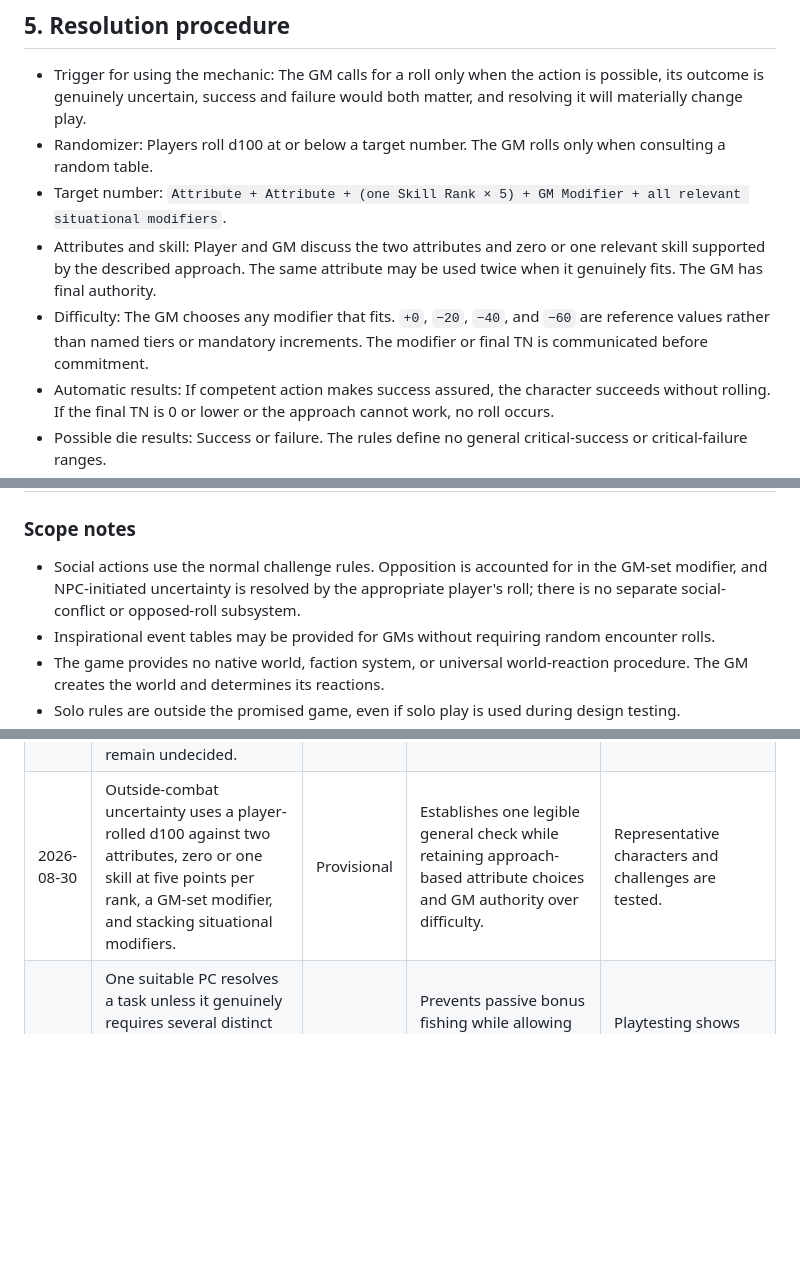
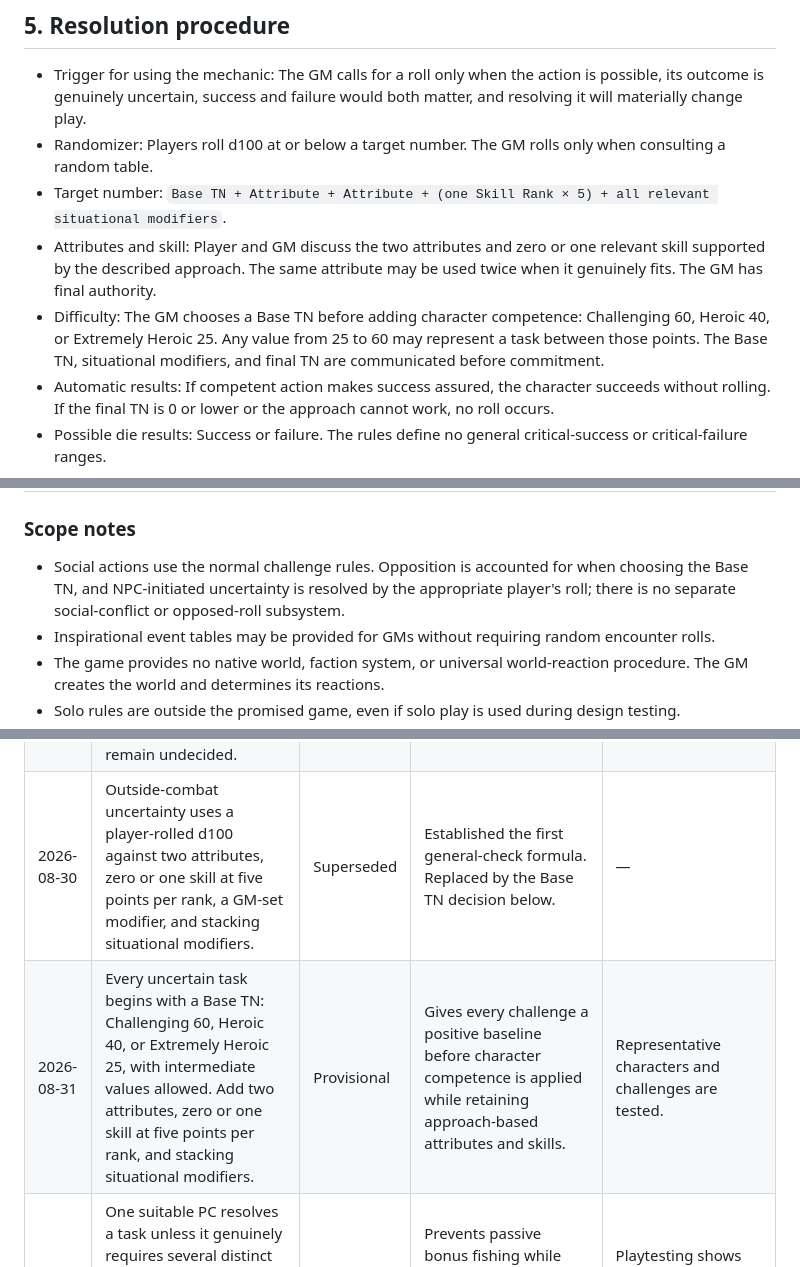
Before and after one commit to akiortagem/new-trpg, a Markdown page: docs/02_GAME_DESIGN_WORKBOOK_COMPLETE.md, 3 parts joined by grey strips. Rendered like a GitHub page; blank space fills up the shorter version.

Commit message:
Version Base TN schema and sync workbooks

```diff
--- a/docs/02_GAME_DESIGN_WORKBOOK_COMPLETE.md
+++ b/docs/02_GAME_DESIGN_WORKBOOK_COMPLETE.md
@@ -111,9 +111,9 @@ Write the loop as 4–7 verbs:
 
 - Trigger for using the mechanic: The GM calls for a roll only when the action is possible, its outcome is genuinely uncertain, success and failure would both matter, and resolving it will materially change play.
 - Randomizer: Players roll d100 at or below a target number. The GM rolls only when consulting a random table.
-- Target number: `Attribute + Attribute + (one Skill Rank × 5) + GM Modifier + all relevant situational modifiers`.
+- Target number: `Base TN + Attribute + Attribute + (one Skill Rank × 5) + all relevant situational modifiers`.
 - Attributes and skill: Player and GM discuss the two attributes and zero or one relevant skill supported by the described approach. The same attribute may be used twice when it genuinely fits. The GM has final authority.
-- Difficulty: The GM chooses any modifier that fits. `+0`, `−20`, `−40`, and `−60` are reference values rather than named tiers or mandatory increments. The modifier or final TN is communicated before commitment.
+- Difficulty: The GM chooses a Base TN before adding character competence: Challenging 60, Heroic 40, or Extremely Heroic 25. Any value from 25 to 60 may represent a task between those points. The Base TN, situational modifiers, and final TN are communicated before commitment.
 - Automatic results: If competent action makes success assured, the character succeeds without rolling. If the final TN is 0 or lower or the approach cannot work, no roll occurs.
 - Possible die results: Success or failure. The rules define no general critical-success or critical-failure ranges.
 - Situational benefits: Relevant distinctive item and ability modifiers stack. Routine tools and professional preparation are assumed and do not grant bonuses merely because the player narrates them.
@@ -254,7 +254,7 @@ Check only what the core experience requires:
 
 ### Scope notes
 
-- Social actions use the normal challenge rules. Opposition is accounted for in the GM-set modifier, and NPC-initiated uncertainty is resolved by the appropriate player's roll; there is no separate social-conflict or opposed-roll subsystem.
+- Social actions use the normal challenge rules. Opposition is accounted for when choosing the Base TN, and NPC-initiated uncertainty is resolved by the appropriate player's roll; there is no separate social-conflict or opposed-roll subsystem.
 - Inspirational event tables may be provided for GMs without requiring random encounter rolls.
 - The game provides no native world, faction system, or universal world-reaction procedure. The GM creates the world and determines its reactions.
 - Solo rules are outside the promised game, even if solo play is used during design testing.
@@ -359,7 +359,8 @@ Check only what the core experience requires:
 | 2026-08-24 | Character Points may be saved and freely spent between sessions on attributes, skills, and abilities, including entirely new options and multiple ranks at once. | Provisional | Keeps advancement flexible and avoids training procedures or fictional-access bookkeeping. | Large between-session power jumps destabilize challenges or create fiction that the group finds implausible. |
 | 2026-08-24 | Advancement costs do not increase with rating; purchases are permanent by default, with respec available only at GM discretion. | Provisional | Keeps costs legible and avoids escalating advancement arithmetic while allowing campaigns to accommodate rebuilds if desired. | Flat costs make high specialization overwhelmingly efficient or respec policy causes table disputes. |
 | 2026-08-24 | Party parity for replacement and newly joining characters, advancement-related burdens, and campaign end-states are determined by the GM or remain undecided. | Provisional | These choices depend heavily on campaign structure and do not require a universal core answer yet. | Campaign and endgame procedures are designed. |
-| 2026-08-30 | Outside-combat uncertainty uses a player-rolled d100 against two attributes, zero or one skill at five points per rank, a GM-set modifier, and stacking situational modifiers. | Provisional | Establishes one legible general check while retaining approach-based attribute choices and GM authority over difficulty. | Representative characters and challenges are tested. |
+| 2026-08-30 | Outside-combat uncertainty uses a player-rolled d100 against two attributes, zero or one skill at five points per rank, a GM-set modifier, and stacking situational modifiers. | Superseded | Established the first general-check formula. Replaced by the Base TN decision below. | — |
+| 2026-08-31 | Every uncertain task begins with a Base TN: Challenging 60, Heroic 40, or Extremely Heroic 25, with intermediate values allowed. Add two attributes, zero or one skill at five points per rank, and stacking situational modifiers. | Provisional | Gives every challenge a positive baseline before character competence is applied while retaining approach-based attributes and skills. | Representative characters and challenges are tested. |
 | 2026-08-30 | One suitable PC resolves a task unless it genuinely requires several distinct actions, in which case it uses a two-, four-, or six-segment progress clock; the game has no Help or Assist action. | Provisional | Prevents passive bonus fishing while allowing multiple PCs to contribute when their actions are actually necessary. | Playtesting shows exclusion problems or arbitrary clock use. |
 | 2026-08-30 | Combat abilities retain useful defined effects outside combat, while freeform magic is costless outside combat, unavailable during combat, and checked only when non-trivial. | Provisional | Connects character abilities and magical expertise to exploration without bypassing the purchased combat-action interface. | Freeform magic eclipses mundane approaches or purchased abilities. |
 | 2026-08-30 | Investigation cannot block information required to continue; failure instead makes the party proceed ineffectively. Preparation and journey consequences operate through openly communicated quest days and fiction-specific costs. | Provisional | Preserves forward motion while keeping preparation, information, and time consequential. | Investigation feels automatic or deadlines fail to create decisions. |
```
